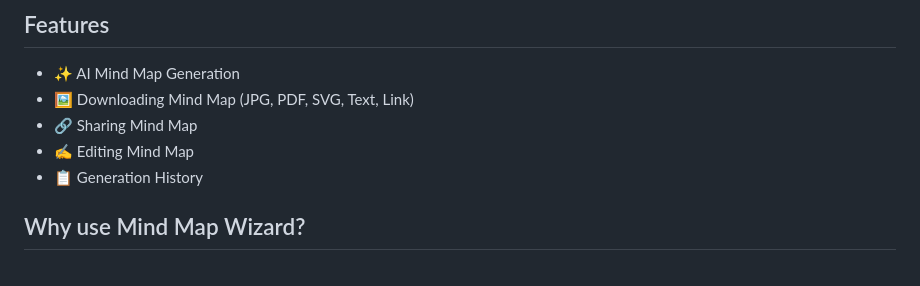
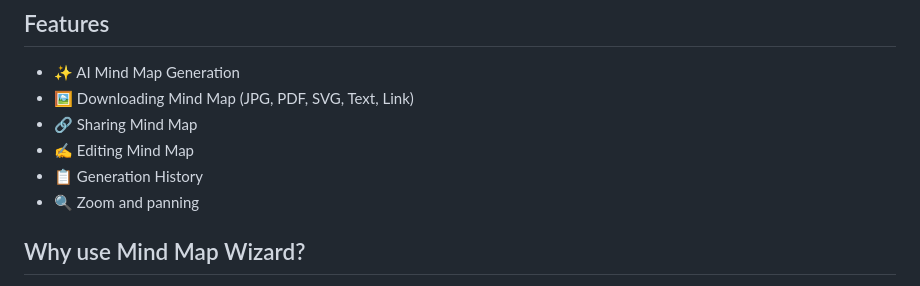
Before and after one commit to linus-sch/Mind-Map-Wizard, a Markdown page: README.md, the part around the change. GitHub-like rendering.

```diff
--- a/README.md
+++ b/README.md
@@ -12,6 +12,8 @@ Mind Map Wizard is a free AI-powered mind mapping tool that allows you to easily
 - 🔗 Sharing Mind Map
 - ✍️ Editing Mind Map
 - 📋 Generation History
+- 🔍 Zoom and panning
+
 
 ## Why use Mind Map Wizard?
 
```
